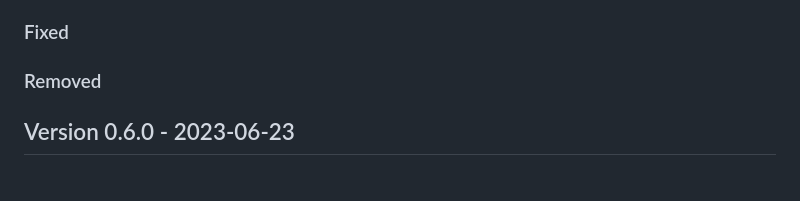
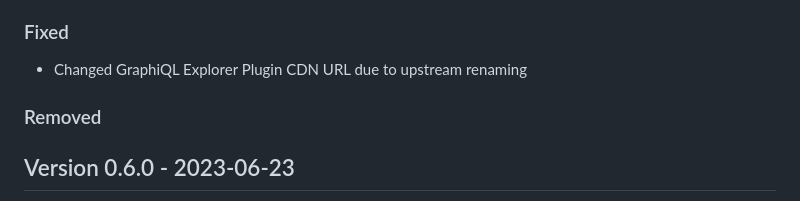
Before and after one commit to cap-js/graphql, a Markdown page: CHANGELOG.md, the part around the change. GitHub-like rendering.

Commit message:
Add changelog entry

```diff
--- a/CHANGELOG.md
+++ b/CHANGELOG.md
@@ -18,6 +18,8 @@ and this project adheres to [Semantic Versioning](https://semver.org/spec/v2.0.0
   + Sanitize arguments and their values in queries when in production
 
 ### Fixed
+
+- Changed GraphiQL Explorer Plugin CDN URL due to upstream renaming
 
 ### Removed
 
```
